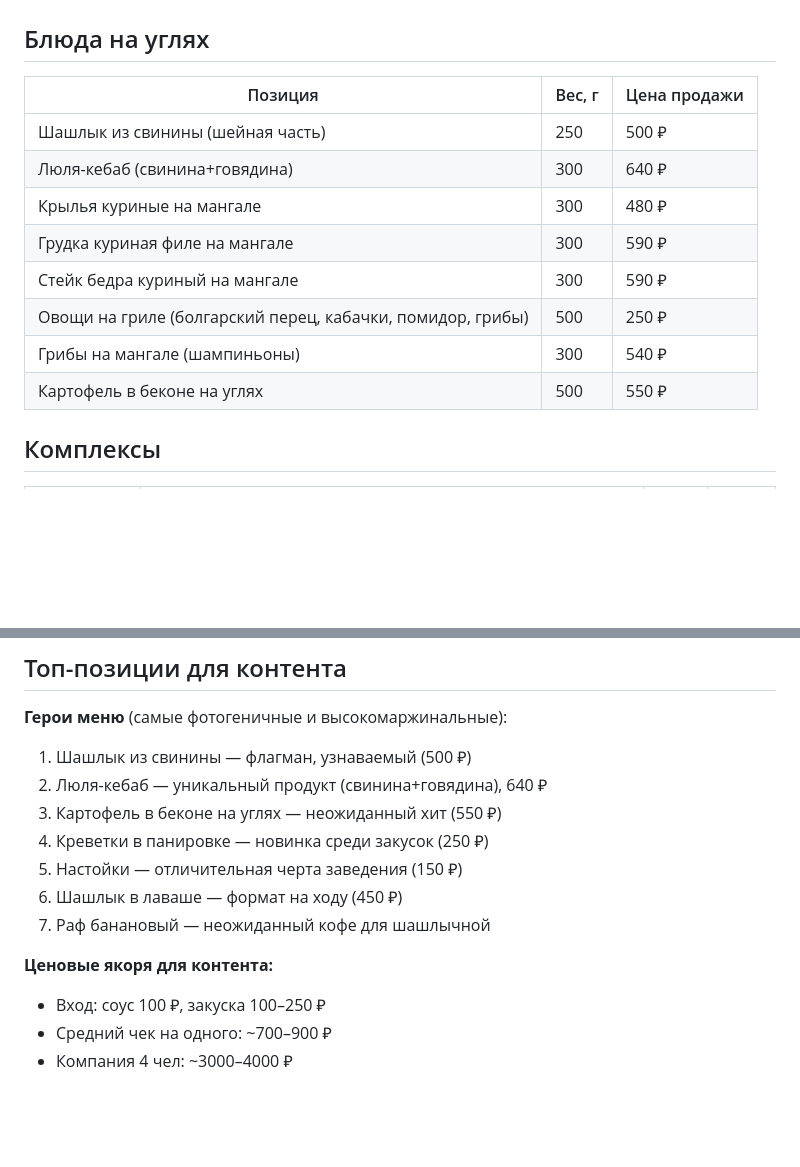
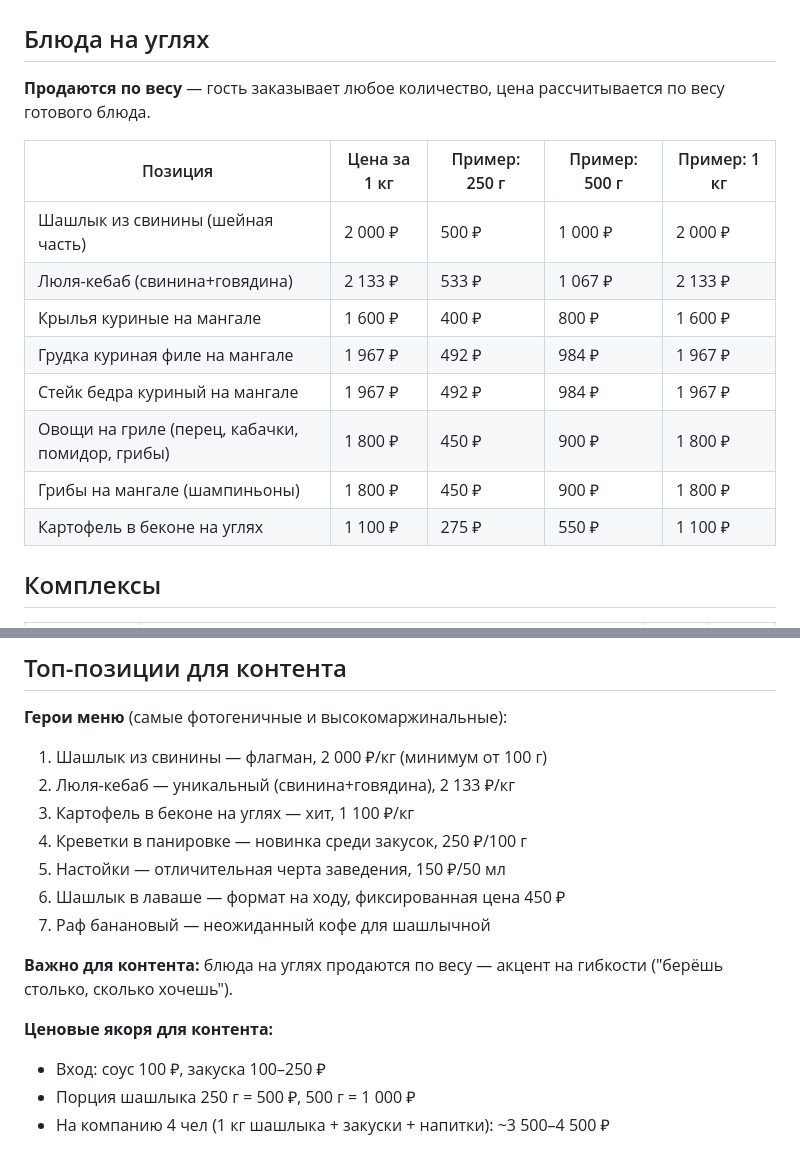
Before and after one commit to kus54/kus54, a Markdown page: marketing/references/menu.md, 2 parts joined by grey strips. GitHub-like rendering; blank space fills up the shorter version.

Commit message:
Fix grill items: sold by weight (price per kg), not fixed portions
Added price/kg column and example prices for 250g, 500g, 1kg portions.
Updated content tips to reflect flexible weight ordering.

https://claude.ai/code/session_016ZodTkLzpjq94vuWkD2XcE

```diff
--- a/marketing/references/menu.md
+++ b/marketing/references/menu.md
@@ -2,16 +2,18 @@
 
 ## Блюда на углях
 
-| Позиция | Вес, г | Цена продажи |
-|---------|--------|--------------|
-| Шашлык из свинины (шейная часть) | 250 | 500 ₽ |
-| Люля-кебаб (свинина+говядина) | 300 | 640 ₽ |
-| Крылья куриные на мангале | 300 | 480 ₽ |
-| Грудка куриная филе на мангале | 300 | 590 ₽ |
-| Стейк бедра куриный на мангале | 300 | 590 ₽ |
-| Овощи на гриле (болгарский перец, кабачки, помидор, грибы) | 500 | 250 ₽ |
-| Грибы на мангале (шампиньоны) | 300 | 540 ₽ |
-| Картофель в беконе на углях | 500 | 550 ₽ |
+**Продаются по весу** — гость заказывает любое количество, цена рассчитывается по весу готового блюда.
+
+| Позиция | Цена за 1 кг | Пример: 250 г | Пример: 500 г | Пример: 1 кг |
+|---------|-------------|--------------|--------------|-------------|
+| Шашлык из свинины (шейная часть) | 2 000 ₽ | 500 ₽ | 1 000 ₽ | 2 000 ₽ |
+| Люля-кебаб (свинина+говядина) | 2 133 ₽ | 533 ₽ | 1 067 ₽ | 2 133 ₽ |
+| Крылья куриные на мангале | 1 600 ₽ | 400 ₽ | 800 ₽ | 1 600 ₽ |
+| Грудка куриная филе на мангале | 1 967 ₽ | 492 ₽ | 984 ₽ | 1 967 ₽ |
+| Стейк бедра куриный на мангале | 1 967 ₽ | 492 ₽ | 984 ₽ | 1 967 ₽ |
+| Овощи на гриле (перец, кабачки, помидор, грибы) | 1 800 ₽ | 450 ₽ | 900 ₽ | 1 800 ₽ |
+| Грибы на мангале (шампиньоны) | 1 800 ₽ | 450 ₽ | 900 ₽ | 1 800 ₽ |
+| Картофель в беконе на углях | 1 100 ₽ | 275 ₽ | 550 ₽ | 1 100 ₽ |
 
 ## Комплексы
 
@@ -85,15 +87,17 @@
 ## Топ-позиции для контента
 
 **Герои меню** (самые фотогеничные и высокомаржинальные):
-1. Шашлык из свинины — флагман, узнаваемый (500 ₽)
-2. Люля-кебаб — уникальный продукт (свинина+говядина), 640 ₽
-3. Картофель в беконе на углях — неожиданный хит (550 ₽)
-4. Креветки в панировке — новинка среди закусок (250 ₽)
-5. Настойки — отличительная черта заведения (150 ₽)
-6. Шашлык в лаваше — формат на ходу (450 ₽)
+1. Шашлык из свинины — флагман, 2 000 ₽/кг (минимум от 100 г)
+2. Люля-кебаб — уникальный (свинина+говядина), 2 133 ₽/кг
+3. Картофель в беконе на углях — хит, 1 100 ₽/кг
+4. Креветки в панировке — новинка среди закусок, 250 ₽/100 г
+5. Настойки — отличительная черта заведения, 150 ₽/50 мл
+6. Шашлык в лаваше — формат на ходу, фиксированная цена 450 ₽
 7. Раф банановый — неожиданный кофе для шашлычной
+
+**Важно для контента:** блюда на углях продаются по весу — акцент на гибкости ("берёшь столько, сколько хочешь").
 
 **Ценовые якоря для контента:**
 - Вход: соус 100 ₽, закуска 100–250 ₽
-- Средний чек на одного: ~700–900 ₽
-- Компания 4 чел: ~3000–4000 ₽
+- Порция шашлыка 250 г = 500 ₽, 500 г = 1 000 ₽
+- На компанию 4 чел (1 кг шашлыка + закуски + напитки): ~3 500–4 500 ₽
```
